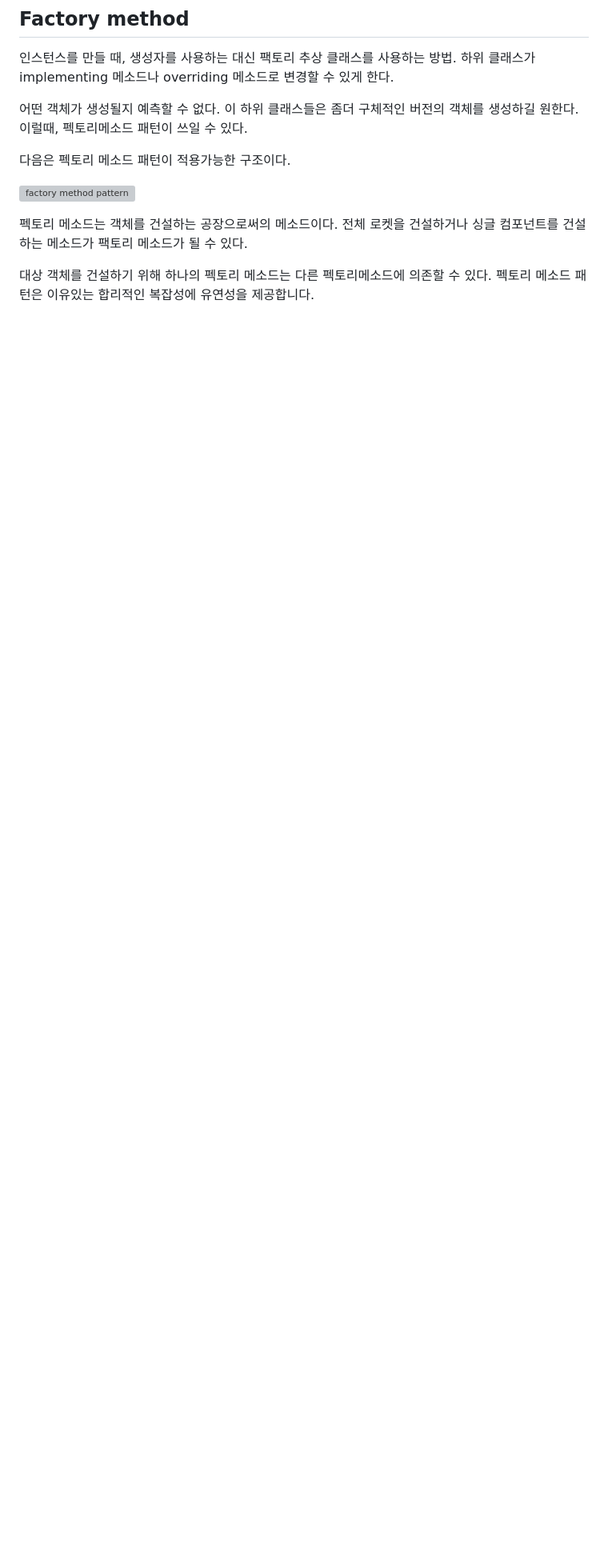
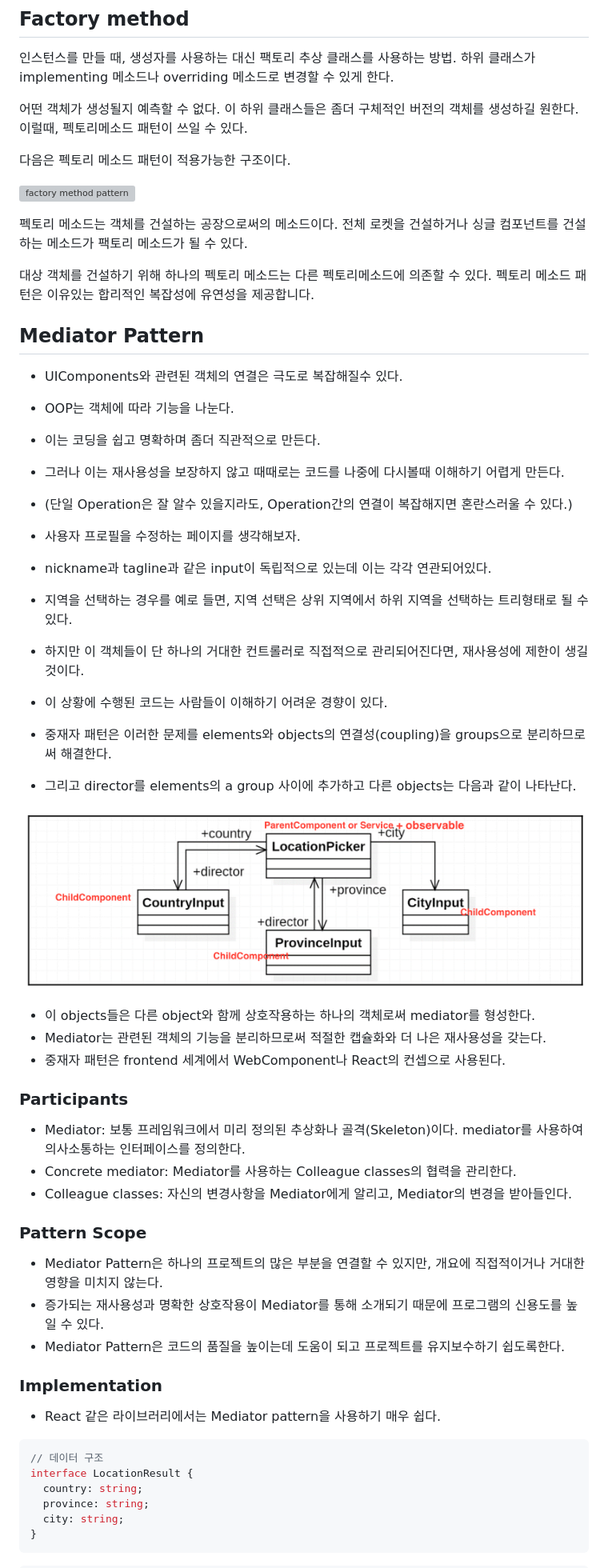
Before and after one commit to firewood3/ts-design-pattern, a Markdown page: memo.md, the part around the change printed below. Shown: that part at 80% size. GitHub-like rendering; pictures changed too: images/mediator-pattern.png (added); blank space fills up the shorter version; grey boxes are pictures that could not be loaded.

Commit message:
mediator

````diff
--- a/memo.md
+++ b/memo.md
@@ -100,3 +100,50 @@ function buildRocket() {
 펙토리 메소드는 객체를 건설하는 공장으로써의 메소드이다.  전체 로켓을 건설하거나 싱글 컴포넌트를 건설하는 메소드가 팩토리 메소드가 될 수 있다.
 
 대상 객체를 건설하기 위해 하나의 펙토리 메소드는 다른 펙토리메소드에 의존할 수 있다. 펙토리 메소드 패턴은 이유있는 합리적인 복잡성에 유연성을 제공합니다.
+
+## Mediator Pattern
+
+- UIComponents와 관련된 객체의 연결은 극도로 복잡해질수 있다.
+- OOP는 객체에 따라 기능을 나눈다.
+- 이는 코딩을 쉽고 명확하며 좀더 직관적으로 만든다.
+- 그러나 이는 재사용성을 보장하지 않고 때때로는 코드를 나중에 다시볼때 이해하기 어렵게 만든다.
+- (단일 Operation은 잘 알수 있을지라도, Operation간의 연결이 복잡해지면 혼란스러울 수 있다.)
+
+- 사용자 프로필을 수정하는 페이지를 생각해보자.
+- nickname과 tagline과 같은 input이 독립적으로 있는데 이는 각각 연관되어있다.
+- 지역을 선택하는 경우를 예로 들면, 지역 선택은 상위 지역에서 하위 지역을 선택하는 트리형태로 될 수 있다.
+- 하지만 이 객체들이 단 하나의 거대한 컨트롤러로 직접적으로 관리되어진다면, 재사용성에 제한이 생길 것이다.
+- 이 상황에 수행된 코드는 사람들이 이해하기 어려운 경향이 있다.
+
+- 중재자 패턴은 이러한 문제를 elements와 objects의 연결성(coupling)을 groups으로 분리하므로써 해결한다.
+- 그리고 director를 elements의 a group 사이에 추가하고 다른 objects는 다음과 같이 나타난다.
+
+![mediator-pattern](/images/mediator-pattern.png)
+
+- 이 objects들은 다른 object와 함께 상호작용하는 하나의 객체로써 mediator를 형성한다.
+- Mediator는 관련된 객체의 기능을 분리하므로써 적절한 캡슐화와 더 나은 재사용성을 갖는다.
+- 중재자 패턴은 frontend 세계에서 WebComponent나 React의 컨셉으로 사용된다.
+
+### Participants
+- Mediator: 보통 프레임워크에서 미리 정의된 추상화나 골격(Skeleton)이다. mediator를 사용하여 의사소통하는 인터페이스를 정의한다.
+- Concrete mediator: Mediator를 사용하는 Colleague classes의 협력을 관리한다.
+- Colleague classes: 자신의 변경사항을 Mediator에게 알리고, Mediator의 변경을 받아들인다.
+
+
+### Pattern Scope
+- Mediator Pattern은 하나의 프로젝트의 많은 부분을 연결할 수 있지만, 개요에 직접적이거나 거대한 영향을 미치지 않는다.
+- 증가되는 재사용성과 명확한 상호작용이 Mediator를 통해 소개되기 때문에 프로그램의 신용도를 높일 수 있다.
+- Mediator Pattern은 코드의 품질을 높이는데 도움이 되고 프로젝트를 유지보수하기 쉽도록한다.
+
+### Implementation
+- React 같은 라이브러리에서는 Mediator pattern을 사용하기 매우 쉽다.
+
+```ts
+// 데이터 구조
+interface LocationResult {
+  country: string;
+  province: string;
+  city: string;
+}
+```
+
````
Also changed, not shown: other parts of memo.md (+77 -0 lines), images/mediator-pattern2.png (added), 1 other file.
